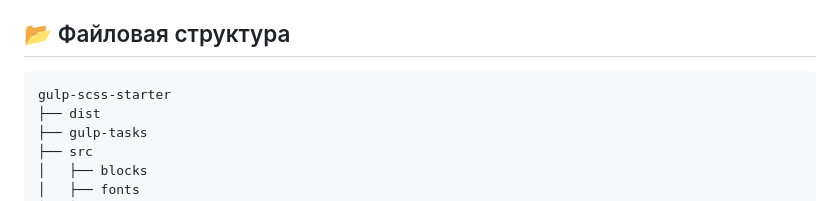
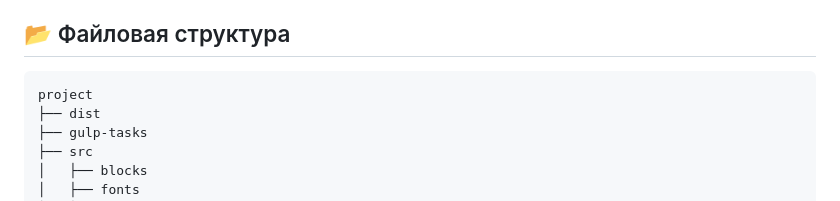
Before and after one commit to Alex-Nio/TalinWalking, a Markdown page: README.md, the part around the change. GitHub-like rendering.

````diff
--- a/README.md
+++ b/README.md
@@ -42,7 +42,7 @@ _Thank you for considering this test project. If you have any questions or feedb
 ## :open_file_folder: Файловая структура
 
 ```
-gulp-scss-starter
+project
 ├── dist
 ├── gulp-tasks
 ├── src
````
